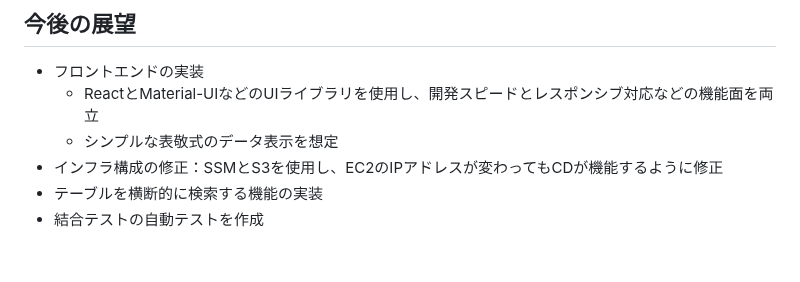
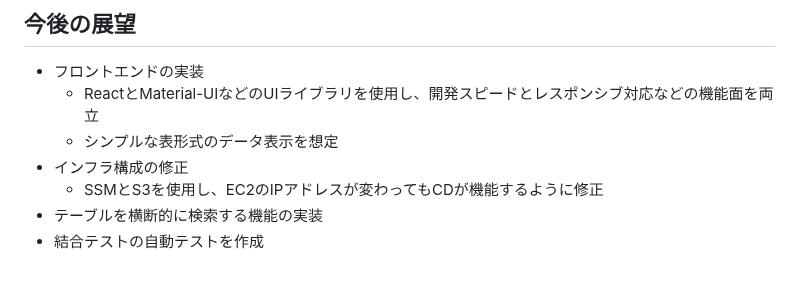
Before and after one commit to Omi354/portfolio-student-management, a Markdown page: README.md, the part around the change. GitHub-like rendering.

Commit message:
doc: 改行位置の修正を行いました

```diff
--- a/README.md
+++ b/README.md
@@ -266,7 +266,8 @@ sequenceDiagram
 
 - フロントエンドの実装
     - ReactとMaterial-UIなどのUIライブラリを使用し、開発スピードとレスポンシブ対応などの機能面を両立
-    - シンプルな表敬式のデータ表示を想定
-- インフラ構成の修正：SSMとS3を使用し、EC2のIPアドレスが変わってもCDが機能するように修正
+    - シンプルな表形式のデータ表示を想定
+- インフラ構成の修正
+    - SSMとS3を使用し、EC2のIPアドレスが変わってもCDが機能するように修正
 - テーブルを横断的に検索する機能の実装
 - 結合テストの自動テストを作成
```
